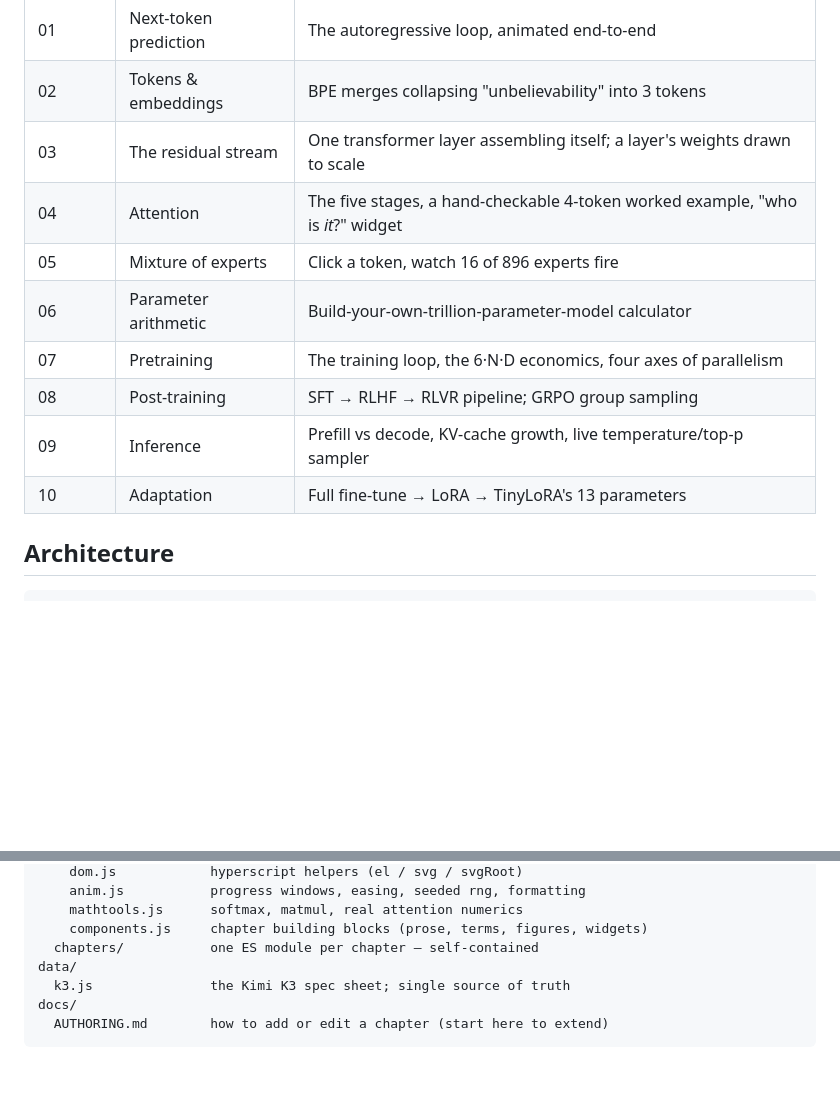
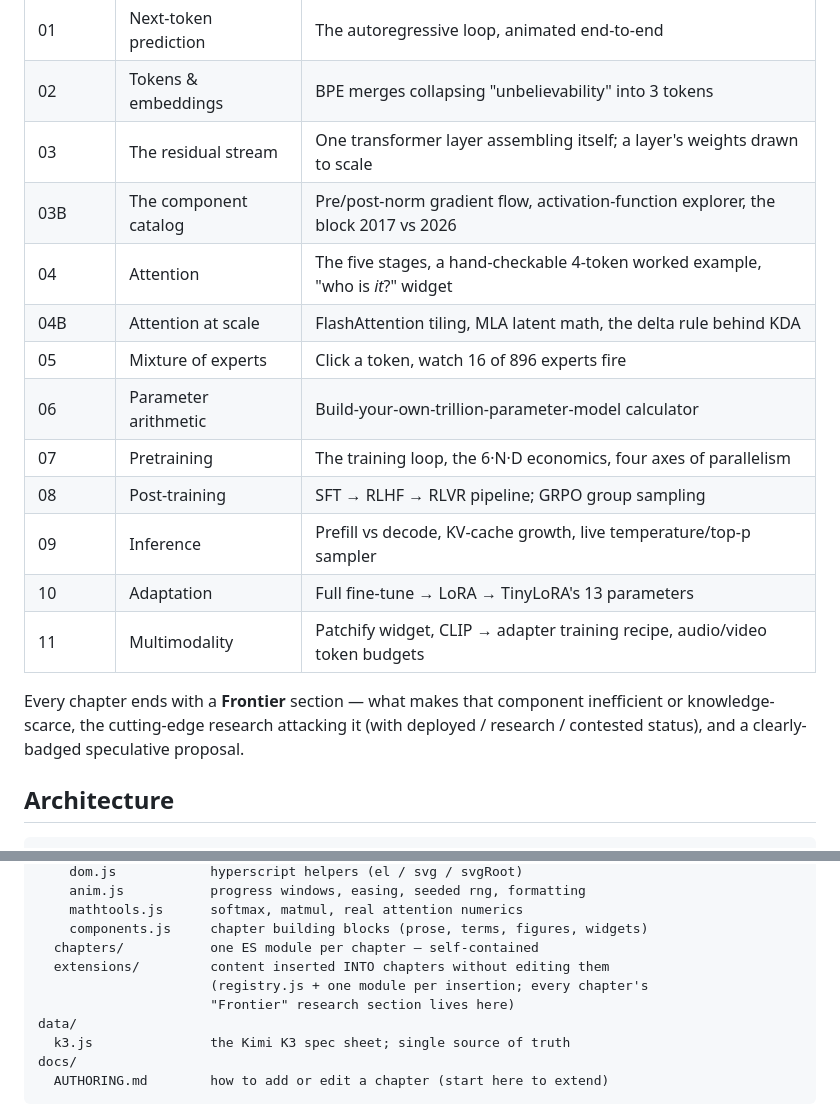
Before and after one commit to mgoldwasser/LLM-arch-visualized, a Markdown page: README.md, 2 parts joined by grey strips. Rendered like a GitHub page; blank space fills up the shorter version.

Commit message:
Update README for expansion chapters and frontier sections
Co-Authored-By: Claude Fable 5 <noreply@anthropic.com>
Claude-Session: https://claude.ai/code/session_01TTsBM9n4VaHbCbDWG29GX2

```diff
--- a/README.md
+++ b/README.md
@@ -31,13 +31,21 @@ repo as-is.
 | 01 | Next-token prediction | The autoregressive loop, animated end-to-end |
 | 02 | Tokens & embeddings | BPE merges collapsing "unbelievability" into 3 tokens |
 | 03 | The residual stream | One transformer layer assembling itself; a layer's weights drawn to scale |
+| 03B | The component catalog | Pre/post-norm gradient flow, activation-function explorer, the block 2017 vs 2026 |
 | 04 | Attention | The five stages, a hand-checkable 4-token worked example, "who is *it*?" widget |
+| 04B | Attention at scale | FlashAttention tiling, MLA latent math, the delta rule behind KDA |
 | 05 | Mixture of experts | Click a token, watch 16 of 896 experts fire |
 | 06 | Parameter arithmetic | Build-your-own-trillion-parameter-model calculator |
 | 07 | Pretraining | The training loop, the 6·N·D economics, four axes of parallelism |
 | 08 | Post-training | SFT → RLHF → RLVR pipeline; GRPO group sampling |
 | 09 | Inference | Prefill vs decode, KV-cache growth, live temperature/top-p sampler |
 | 10 | Adaptation | Full fine-tune → LoRA → TinyLoRA's 13 parameters |
+| 11 | Multimodality | Patchify widget, CLIP → adapter training recipe, audio/video token budgets |
+
+Every chapter ends with a **Frontier** section — what makes that component
+inefficient or knowledge-scarce, the cutting-edge research attacking it
+(with deployed / research / contested status), and a clearly-badged
+speculative proposal.
 
 ## Architecture
 
@@ -58,6 +66,9 @@ js/
     mathtools.js      softmax, matmul, real attention numerics
     components.js     chapter building blocks (prose, terms, figures, widgets)
   chapters/           one ES module per chapter — self-contained
+  extensions/         content inserted INTO chapters without editing them
+                      (registry.js + one module per insertion; every chapter's
+                      "Frontier" research section lives here)
 data/
   k3.js               the Kimi K3 spec sheet; single source of truth
 docs/
```
